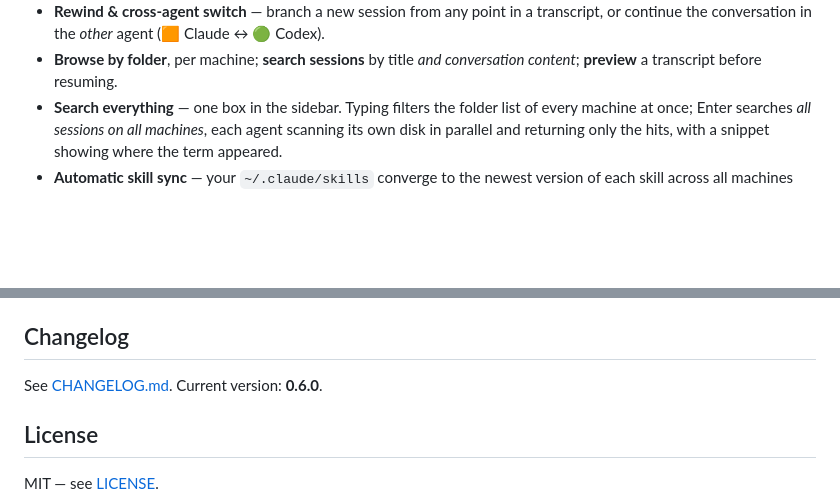
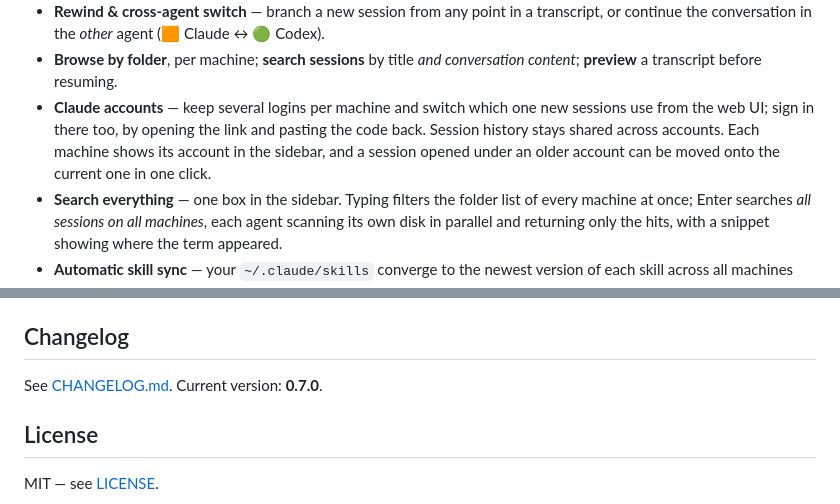
Before and after one commit to kjy7097/agent-session-manager, a Markdown page: README.md, 2 parts joined by grey strips. Drawn GitHub-style; blank space fills up the shorter version.

```diff
--- a/README.md
+++ b/README.md
@@ -38,6 +38,11 @@ all from one browser tab. No more SSHing into each box and typing
   transcript, or continue the conversation in the *other* agent (🟧 Claude ↔ 🟢 Codex).
 - **Browse by folder**, per machine; **search sessions** by title *and conversation
   content*; **preview** a transcript before resuming.
+- **Claude accounts** — keep several logins per machine and switch which one new
+  sessions use from the web UI; sign in there too, by opening the link and
+  pasting the code back. Session history stays shared across accounts. Each
+  machine shows its account in the sidebar, and a session opened under an
+  older account can be moved onto the current one in one click.
 - **Search everything** — one box in the sidebar. Typing filters the folder list
   of every machine at once; Enter searches *all sessions on all machines*, each
   agent scanning its own disk in parallel and returning only the hits, with a
@@ -159,7 +164,7 @@ bind the control plane to your VPN/LAN IP in `csm.config.json` (`control.host`).
 
 ## Changelog
 
-See [CHANGELOG.md](CHANGELOG.md). Current version: **0.6.0**.
+See [CHANGELOG.md](CHANGELOG.md). Current version: **0.7.0**.
 
 ## License
 
```
Also changed, not shown: CHANGELOG.md (+39 -0 lines), README.ko.md (+6 -1 lines).
